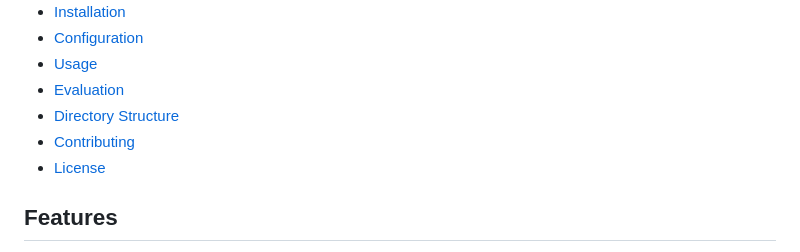
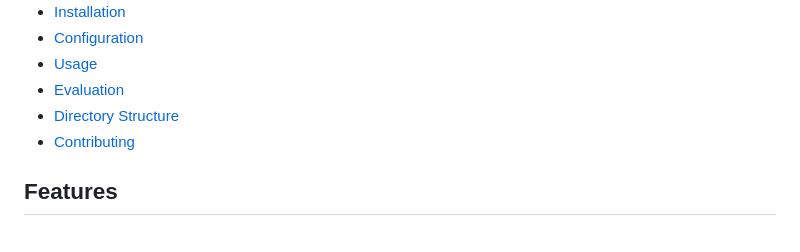
Before and after one commit to NBillar/ragmodel_thesis_nufail_billar_JADS, a Markdown page: README.md, the part around the change. Drawn GitHub-style.

```diff
--- a/README.md
+++ b/README.md
@@ -14,7 +14,7 @@ This repository is built untop of the [RAGMEUP](https://github.com/FutureClubNL/
 - [Evaluation](#evaluation)
 - [Directory Structure](#directory-structure)
 - [Contributing](#contributing)
-- [License](#license)
+
 
 ## Features
 
```
